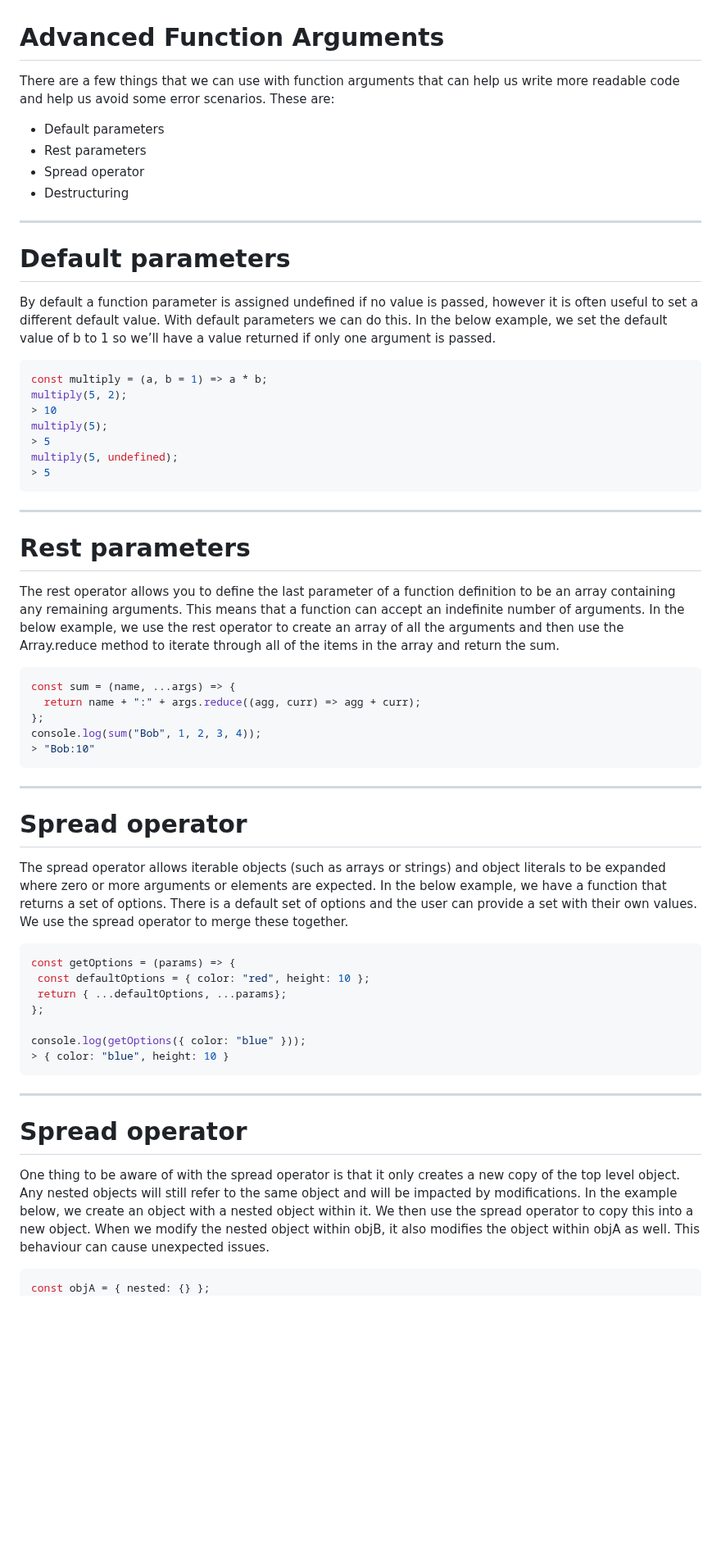
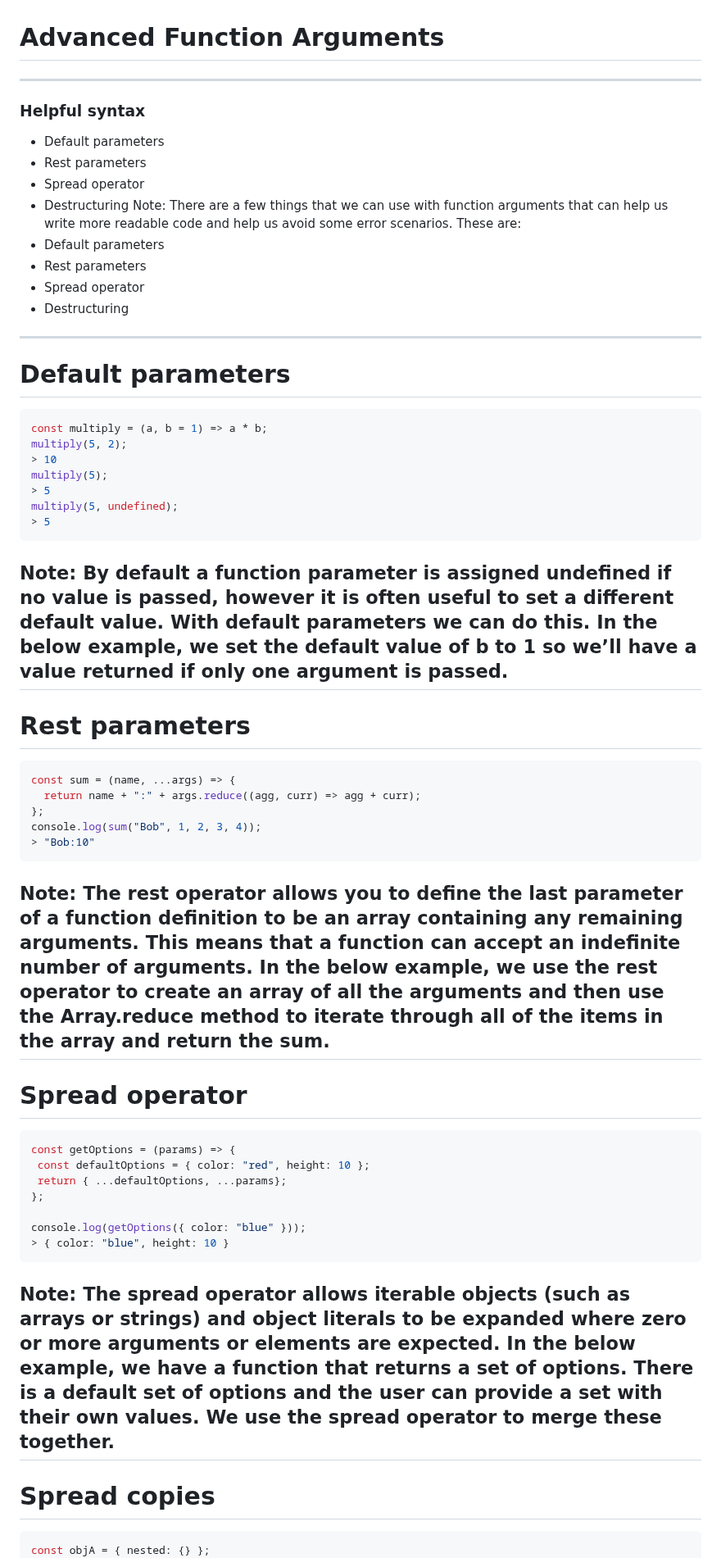
Before and after one commit to danm0e/react-training-presentation, a Markdown page: slides/1-2-Functional/3-Advanced.md, the part around one of its changes. Shown at 82% size. GitHub-like rendering; blank space fills up the shorter version.

````diff
--- a/slides/1-2-Functional/3-Advanced.md
+++ b/slides/1-2-Functional/3-Advanced.md
@@ -1,14 +1,18 @@
 # Advanced Function Arguments
-There are a few things that we can use with function arguments that can help us write more readable code and help us avoid some error scenarios. These are:
+---
+### Helpful syntax
+- Default parameters<!-- .element: class="fragment" -->
+- Rest parameters<!-- .element: class="fragment" -->
+- Spread operator<!-- .element: class="fragment" -->
+- Destructuring<!-- .element: class="fragment" -->
+Note: There are a few things that we can use with function arguments that can help us write more readable code and help us avoid some error scenarios. These are:
 - Default parameters
 - Rest parameters
 - Spread operator
 - Destructuring
-
 ---
 # Default parameters
-By default a function parameter is assigned undefined if no value is passed, however it is often useful to set a different default value. With default parameters we can do this.
-In the below example, we set the default value of b to 1 so we’ll have a value returned if only one argument is passed.
+
 ```js
 const multiply = (a, b = 1) => a * b;
 multiply(5, 2);
@@ -18,10 +22,10 @@ multiply(5);
 multiply(5, undefined);
 > 5
 ```
+Note: By default a function parameter is assigned undefined if no value is passed, however it is often useful to set a different default value. With default parameters we can do this.
+In the below example, we set the default value of b to 1 so we’ll have a value returned if only one argument is passed.
 ---
 # Rest parameters
-The rest operator allows you to define the last parameter of a function definition to be an array containing any remaining arguments. This means that a function can accept an indefinite number of arguments.
-In the below example, we use the rest operator to create an array of all the arguments and then use the Array.reduce method to iterate through all of the items in the array and return the sum.
 ```js
 const sum = (name, ...args) => {
   return name + ":" + args.reduce((agg, curr) => agg + curr);
@@ -29,10 +33,10 @@ const sum = (name, ...args) => {
 console.log(sum("Bob", 1, 2, 3, 4));
 > "Bob:10"
 ```
+Note: The rest operator allows you to define the last parameter of a function definition to be an array containing any remaining arguments. This means that a function can accept an indefinite number of arguments.
+In the below example, we use the rest operator to create an array of all the arguments and then use the Array.reduce method to iterate through all of the items in the array and return the sum.
 ---
 # Spread operator
-The spread operator allows iterable objects (such as arrays or strings) and object literals to be expanded where zero or more arguments or elements are expected.
-In the below example, we have a function that returns a set of options. There is a default set of options and the user can provide a set with their own values. We use the spread operator to merge these together.
 ```js
 const getOptions = (params) => {
  const defaultOptions = { color: "red", height: 10 };
@@ -42,10 +46,10 @@ const getOptions = (params) => {
 console.log(getOptions({ color: "blue" }));
 > { color: "blue", height: 10 }
 ```
+Note: The spread operator allows iterable objects (such as arrays or strings) and object literals to be expanded where zero or more arguments or elements are expected.
+In the below example, we have a function that returns a set of options. There is a default set of options and the user can provide a set with their own values. We use the spread operator to merge these together.
 ---
-# Spread operator
-One thing to be aware of with the spread operator is that it only creates a new copy of the top level object. Any nested objects will still refer to the same object and will be impacted by modifications.
-In the example below, we create an object with a nested object within it. We then use the spread operator to copy this into a new object. When we modify the nested object within objB, it also modifies the object within objA as well. This behaviour can cause unexpected issues.
+# Spread copies
 ```js
 const objA = { nested: {} };
 const objB = { ...objA };
````
Also changed, not shown: other parts of slides/1-2-Functional/3-Advanced.md (+20 -10 lines).
